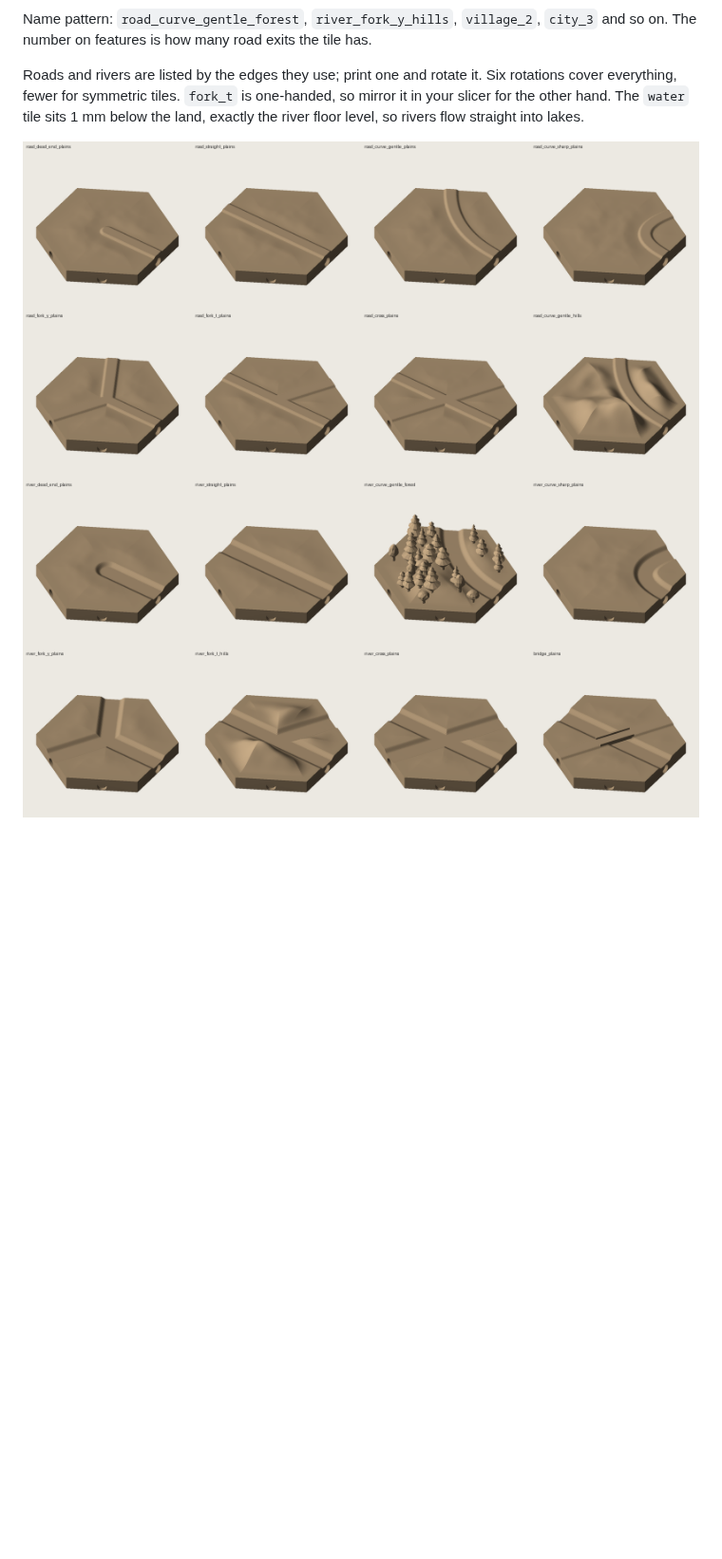
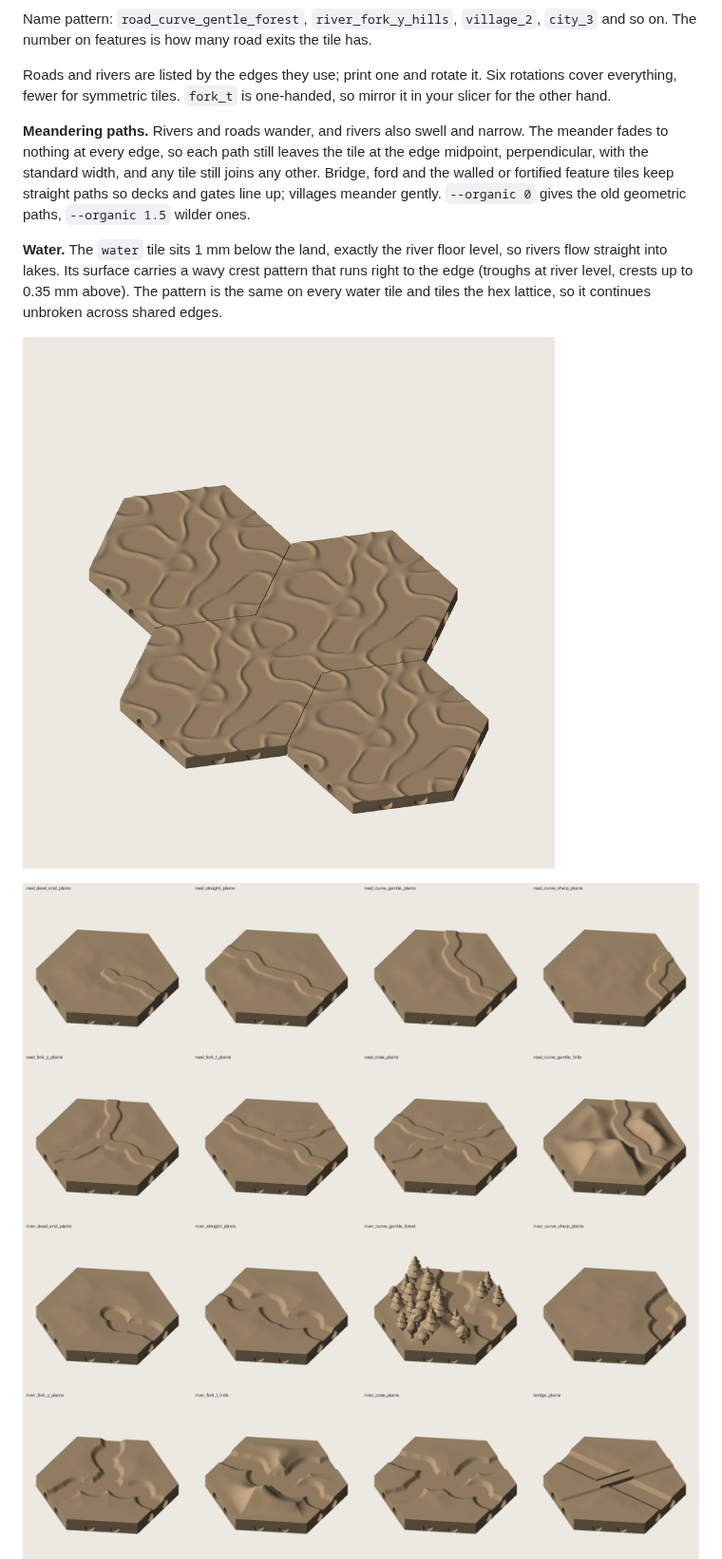
Before and after one commit to blakesha/hex-terrain, a Markdown page: README.md, the part around one of its changes. Shown at 95% size. GitHub-like rendering; pictures changed too: previews/rivers.png, previews/roads.png, previews/water_seamless.png (added); blank space fills up the shorter version.

Commit message:
Meandering roads and rivers; water ripples run to the tile edge
Co-Authored-By: Claude Sonnet 5.5 <noreply@anthropic.com>
Claude-Session: https://claude.ai/code/session_01VaSFg4twwAgixgkXK4p2Ey

```diff
--- a/README.md
+++ b/README.md
@@ -39,8 +39,20 @@ The number on features is how many road exits the tile has.
 
 Roads and rivers are listed by the edges they use; print one and rotate it. Six rotations
 cover everything, fewer for symmetric tiles. `fork_t` is one-handed, so mirror it in your slicer
-for the other hand. The `water` tile sits 1 mm below the land, exactly the river floor level, so
-rivers flow straight into lakes.
+for the other hand.
+
+**Meandering paths.** Rivers and roads wander, and rivers also swell and narrow. The meander fades
+to nothing at every edge, so each path still leaves the tile at the edge midpoint, perpendicular,
+with the standard width, and any tile still joins any other. Bridge, ford and the walled or
+fortified feature tiles keep straight paths so decks and gates line up; villages meander gently.
+`--organic 0` gives the old geometric paths, `--organic 1.5` wilder ones.
+
+**Water.** The `water` tile sits 1 mm below the land, exactly the river floor level, so rivers
+flow straight into lakes. Its surface carries a wavy crest pattern that runs right to the edge
+(troughs at river level, crests up to 0.35 mm above). The pattern is the same on every water
+tile and tiles the hex lattice, so it continues unbroken across shared edges.
+
+![Four water tiles joined](previews/water_seamless.png)
 
 ![Roads](previews/roads.png)
 ![Rivers and bridge](previews/rivers.png)
```
Also changed, not shown: other parts of README.md (+10 -5 lines), previews/misc.png, previews/overview.png, 4 other files.
